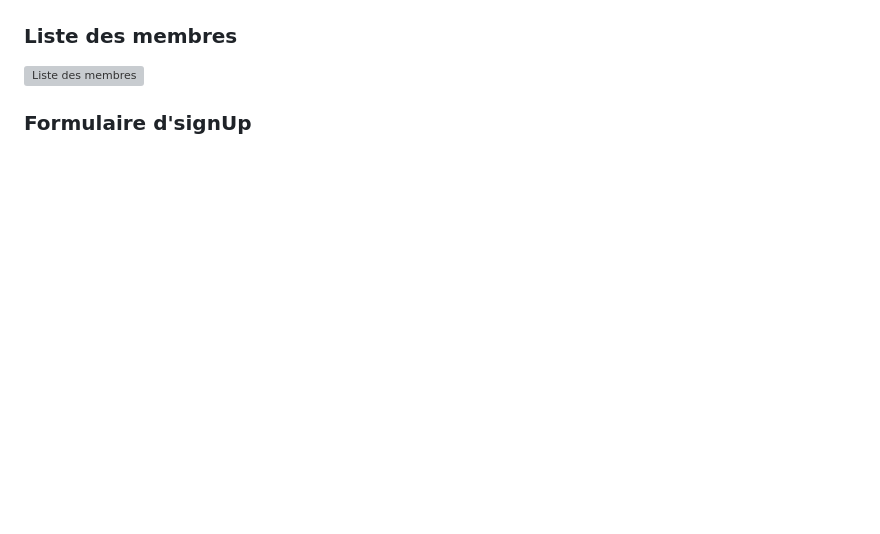
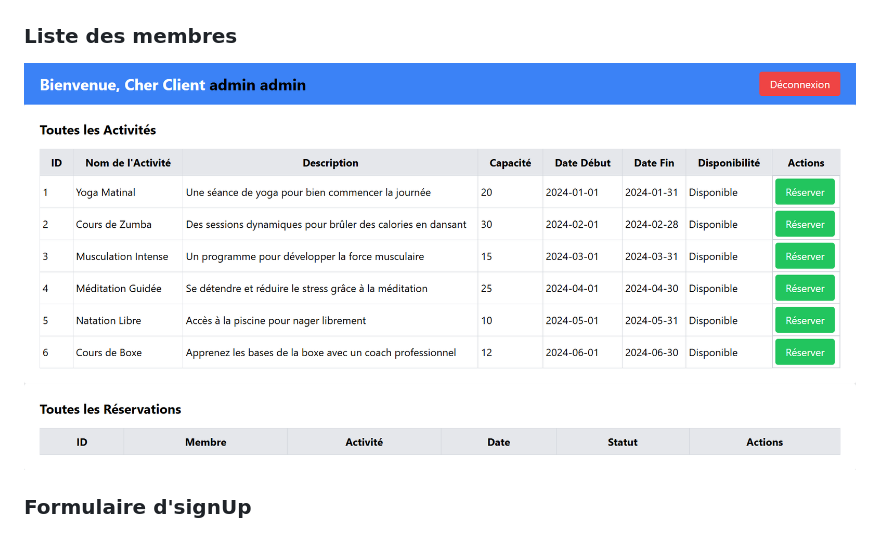
Before and after one commit to Abdelmoudiri/gestion-du-salle, a Markdown page: README.md, the part around the change. GitHub-like rendering; blank space fills up the shorter version; grey boxes are pictures that could not be loaded.

Commit message:
modifier le fichier README

```diff
--- a/README.md
+++ b/README.md
@@ -93,7 +93,7 @@ Ajoutez ici des captures d'écran de l'interface utilisateur pour illustrer les
 ![Page d'accueil](screenshoot/admin.png)
 
 ### Liste des membres
-![Liste des membres](screenshoot/client.png.png)
+![Liste des membres](screenshoot/client.png)
 
 ### Formulaire d'signUp
 ![Formulaire d'ajout](screenshoot/signup.png)
```
